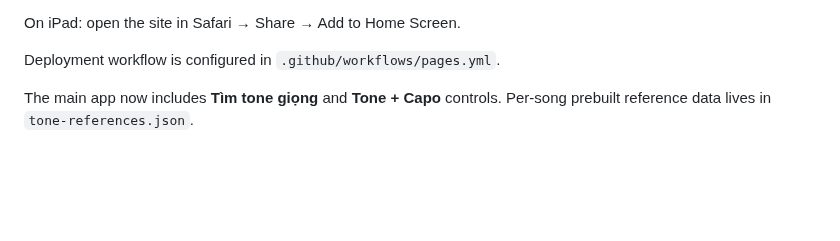
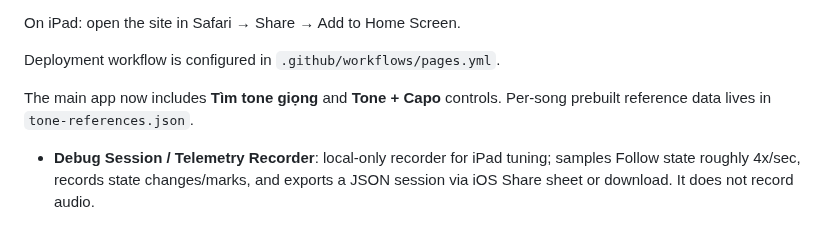
Before and after one commit to giang-nh/guitar-drum, a Markdown page: README.md, the part around the change. Rendered like a GitHub page; blank space fills up the shorter version.

Commit message:
Document debug telemetry recorder

```diff
--- a/README.md
+++ b/README.md
@@ -66,3 +66,5 @@ On iPad: open the site in Safari → Share → Add to Home Screen.
 Deployment workflow is configured in `.github/workflows/pages.yml`.
 
 The main app now includes **Tìm tone giọng** and **Tone + Capo** controls. Per-song prebuilt reference data lives in `tone-references.json`.
+
+- **Debug Session / Telemetry Recorder**: local-only recorder for iPad tuning; samples Follow state roughly 4x/sec, records state changes/marks, and exports a JSON session via iOS Share sheet or download. It does not record audio.
```
